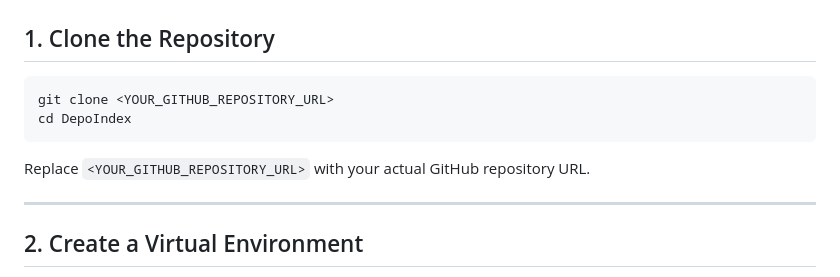
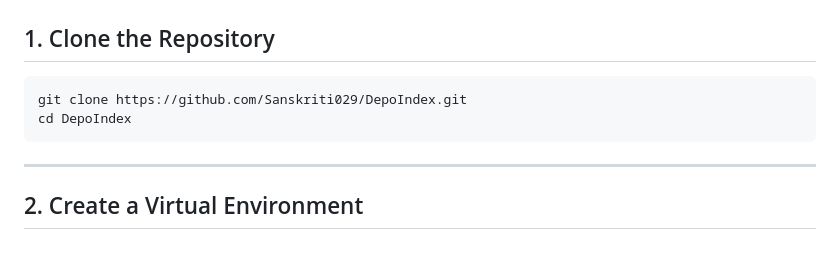
Before and after one commit to Sanskriti029/DepoIndex, a Markdown page: README.md, the part around the change. Rendered like a GitHub page; blank space fills up the shorter version.

````diff
--- a/README.md
+++ b/README.md
@@ -281,11 +281,11 @@ requirements.txt
 ## 1. Clone the Repository
 
 ```bash
-git clone <YOUR_GITHUB_REPOSITORY_URL>
+git clone https://github.com/Sanskriti029/DepoIndex.git
 cd DepoIndex
 ```
 
-Replace `<YOUR_GITHUB_REPOSITORY_URL>` with your actual GitHub repository URL.
+
 
 ---
 
````
